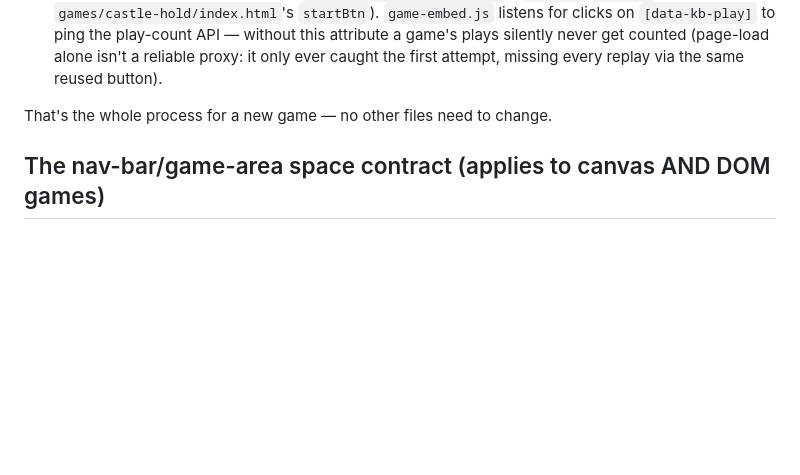
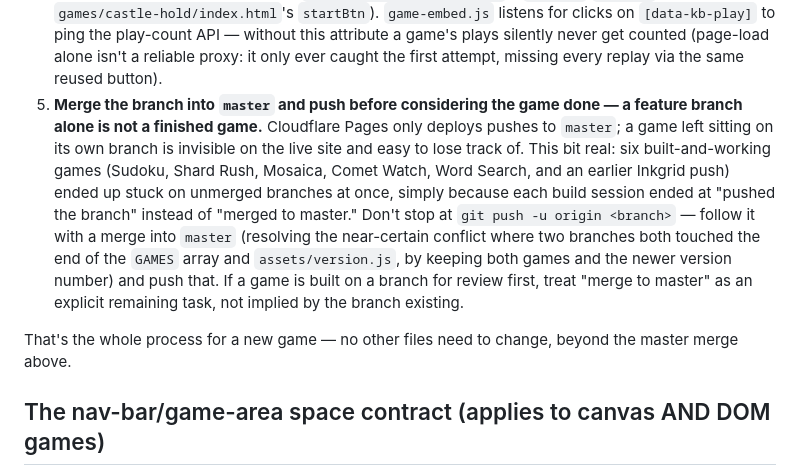
Before and after one commit to kishore510/krishnabuilds-arcade, a Markdown page: CLAUDE.md, the part around the change. Drawn GitHub-style; blank space fills up the shorter version.

Commit message:
CLAUDE.md: require merging to master as part of finishing a new game
Six finished games (Sudoku, Shard Rush, Mosaica, Comet Watch, Word Search,
and an earlier Inkgrid push) ended up stuck on unmerged branches at once -
each build session stopped at "pushed the branch" rather than "merged to
master," so nothing actually went live and they were easy to lose track
of. Codify the missing step directly in the new-game checklist.

```diff
--- a/CLAUDE.md
+++ b/CLAUDE.md
@@ -67,8 +67,23 @@ games/<slug>/index.html       — next game goes here
    attribute a game's plays silently never get counted (page-load alone
    isn't a reliable proxy: it only ever caught the first attempt, missing
    every replay via the same reused button).
+5. **Merge the branch into `master` and push before considering the game
+   done — a feature branch alone is not a finished game.** Cloudflare
+   Pages only deploys pushes to `master`; a game left sitting on its own
+   branch is invisible on the live site and easy to lose track of. This
+   bit real: six built-and-working games (Sudoku, Shard Rush, Mosaica,
+   Comet Watch, Word Search, and an earlier Inkgrid push) ended up stuck
+   on unmerged branches at once, simply because each build session ended
+   at "pushed the branch" instead of "merged to master." Don't stop at
+   `git push -u origin <branch>` — follow it with a merge into `master`
+   (resolving the near-certain conflict where two branches both touched
+   the end of the `GAMES` array and `assets/version.js`, by keeping both
+   games and the newer version number) and push that. If a game is built
+   on a branch for review first, treat "merge to master" as an explicit
+   remaining task, not implied by the branch existing.
 
-That's the whole process for a new game — no other files need to change.
+That's the whole process for a new game — no other files need to change,
+beyond the master merge above.
 
 ## The nav-bar/game-area space contract (applies to canvas AND DOM games)
 
```
